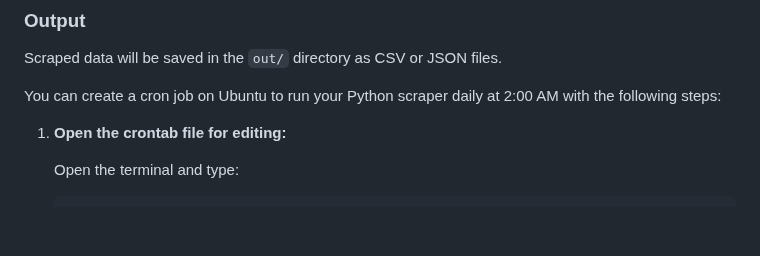
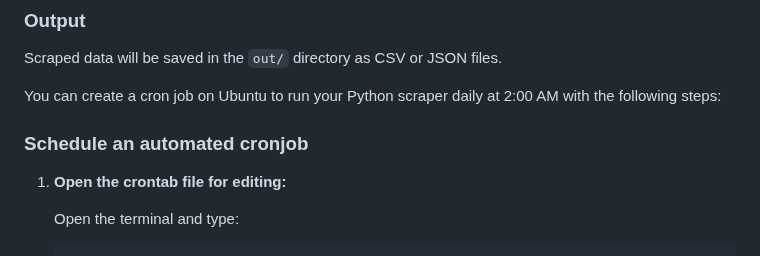
Before and after one commit to maiktreya/rental-scrapers, a Markdown page: readme.md, the part around the change. Drawn GitHub-style; blank space fills up the shorter version.

```diff
--- a/readme.md
+++ b/readme.md
@@ -86,6 +86,8 @@ Scraped data will be saved in the `out/` directory as CSV or JSON files.
 
 You can create a cron job on Ubuntu to run your Python scraper daily at 2:00 AM with the following steps:
 
+### Schedule an automated cronjob
+
 1. **Open the crontab file for editing:**
 
    Open the terminal and type:
```
